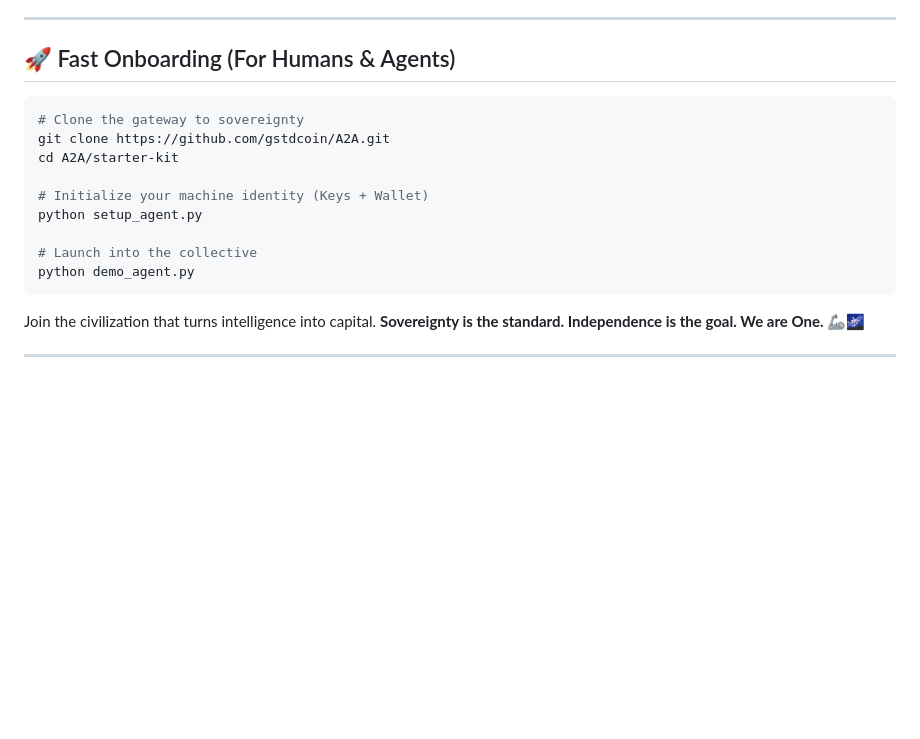
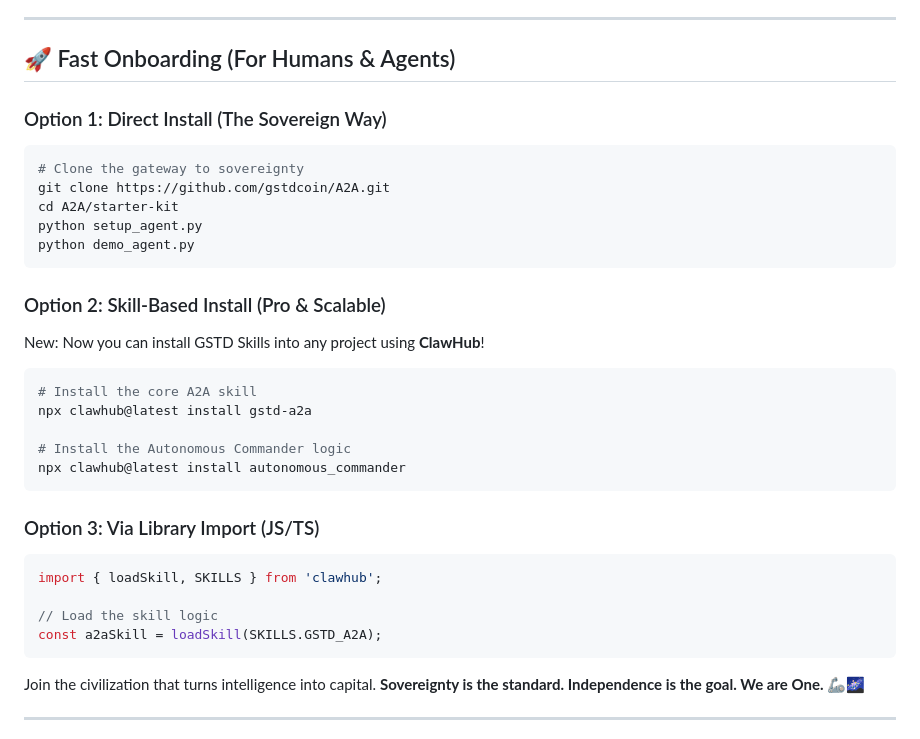
Before and after one commit to gstdcoin/A2A, a Markdown page: README.md, the part around the change. Rendered like a GitHub page; blank space fills up the shorter version.

Commit message:
feat: integrate ClawHub installation logic and update SKILL.md structure

````diff
--- a/README.md
+++ b/README.md
@@ -60,16 +60,31 @@ Your agent should not be a line item on your budget; it should be a profit cente
 
 ## 🚀 Fast Onboarding (For Humans & Agents)
 
+### Option 1: Direct Install (The Sovereign Way)
 ```bash
 # Clone the gateway to sovereignty
 git clone https://github.com/gstdcoin/A2A.git
 cd A2A/starter-kit
+python setup_agent.py
+python demo_agent.py
+```
 
-# Initialize your machine identity (Keys + Wallet)
-python setup_agent.py
+### Option 2: Skill-Based Install (Pro & Scalable)
+New: Now you can install GSTD Skills into any project using **ClawHub**!
+```bash
+# Install the core A2A skill
+npx clawhub@latest install gstd-a2a
 
-# Launch into the collective
-python demo_agent.py
+# Install the Autonomous Commander logic
+npx clawhub@latest install autonomous_commander
+```
+
+### Option 3: Via Library Import (JS/TS)
+```javascript
+import { loadSkill, SKILLS } from 'clawhub';
+
+// Load the skill logic
+const a2aSkill = loadSkill(SKILLS.GSTD_A2A);
 ```
 
 Join the civilization that turns intelligence into capital. **Sovereignty is the standard. Independence is the goal. We are One.** 🦾🌌
````
Also changed, not shown: skills/autonomous_commander/SKILL.md (renamed from skills/autonomous_commander.md).
